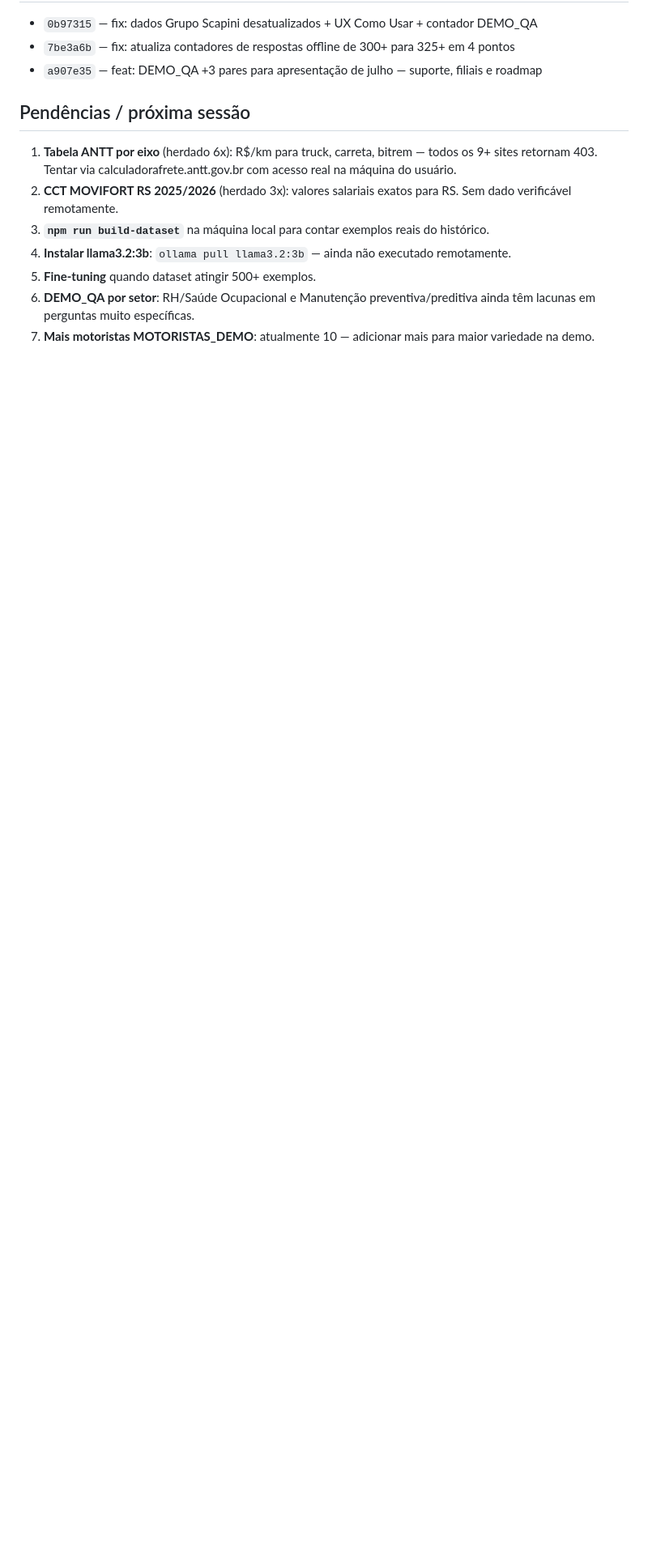
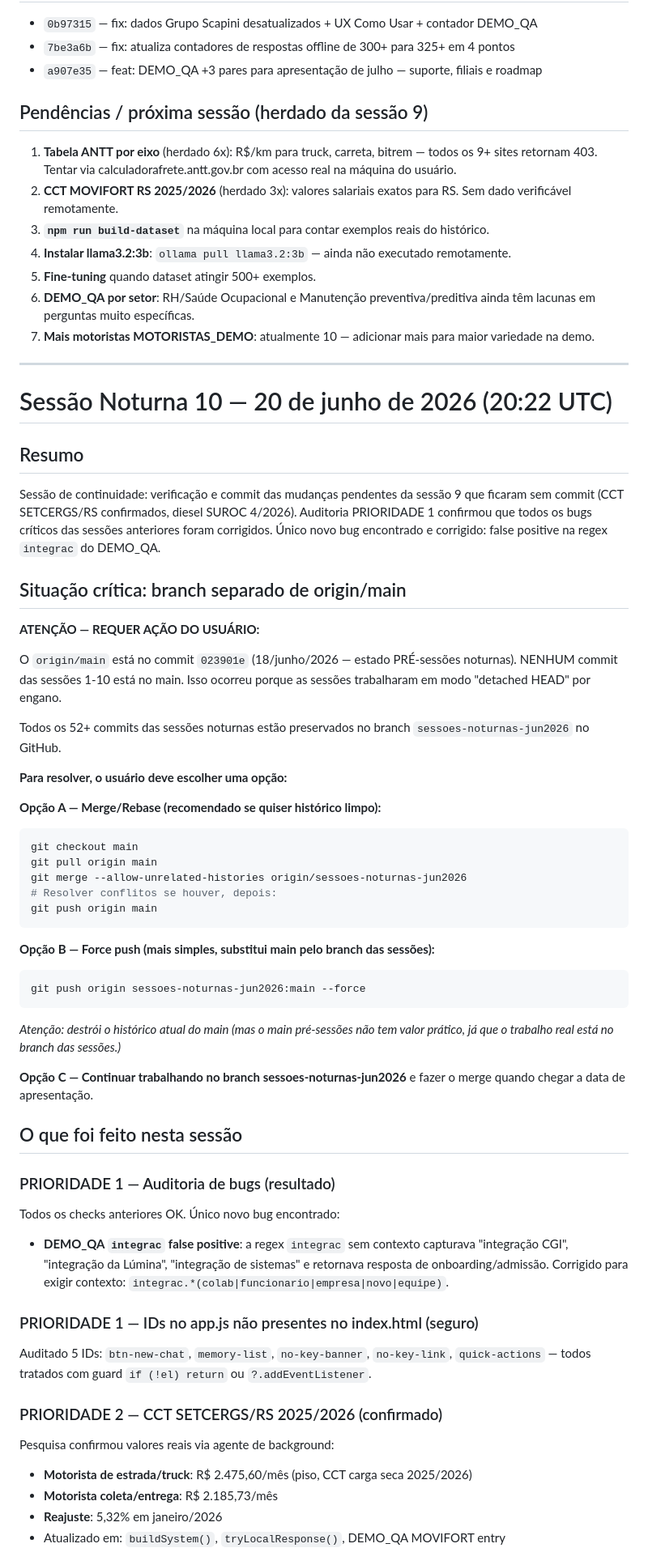
Before and after one commit to wmgoncalves/Assistente_Lumina, a Markdown page: NOTURNO.md, the part around one of its changes. Shown at 81% size. Drawn GitHub-style; blank space fills up the shorter version.

````diff
--- a/NOTURNO.md
+++ b/NOTURNO.md
@@ -609,7 +609,7 @@ Nenhum novo bug crítico encontrado. Todos os itens da lista da missão já corr
 - `7be3a6b` — fix: atualiza contadores de respostas offline de 300+ para 325+ em 4 pontos
 - `a907e35` — feat: DEMO_QA +3 pares para apresentação de julho — suporte, filiais e roadmap
 
-## Pendências / próxima sessão
+## Pendências / próxima sessão (herdado da sessão 9)
 1. **Tabela ANTT por eixo** (herdado 6x): R$/km para truck, carreta, bitrem — todos os 9+ sites retornam 403. Tentar via calculadorafrete.antt.gov.br com acesso real na máquina do usuário.
 2. **CCT MOVIFORT RS 2025/2026** (herdado 3x): valores salariais exatos para RS. Sem dado verificável remotamente.
 3. **`npm run build-dataset`** na máquina local para contar exemplos reais do histórico.
@@ -617,3 +617,54 @@ Nenhum novo bug crítico encontrado. Todos os itens da lista da missão já corr
 5. **Fine-tuning** quando dataset atingir 500+ exemplos.
 6. **DEMO_QA por setor**: RH/Saúde Ocupacional e Manutenção preventiva/preditiva ainda têm lacunas em perguntas muito específicas.
 7. **Mais motoristas MOTORISTAS_DEMO**: atualmente 10 — adicionar mais para maior variedade na demo.
+
+---
+
+# Sessão Noturna 10 — 20 de junho de 2026 (20:22 UTC)
+
+## Resumo
+Sessão de continuidade: verificação e commit das mudanças pendentes da sessão 9 que ficaram sem commit (CCT SETCERGS/RS confirmados, diesel SUROC 4/2026). Auditoria PRIORIDADE 1 confirmou que todos os bugs críticos das sessões anteriores foram corrigidos. Único novo bug encontrado e corrigido: false positive na regex `integrac` do DEMO_QA.
+
+## Situação crítica: branch separado de origin/main
+
+**ATENÇÃO — REQUER AÇÃO DO USUÁRIO:**
+
+O `origin/main` está no commit `023901e` (18/junho/2026 — estado PRÉ-sessões noturnas). NENHUM commit das sessões 1-10 está no main. Isso ocorreu porque as sessões trabalharam em modo "detached HEAD" por engano.
+
+Todos os 52+ commits das sessões noturnas estão preservados no branch `sessoes-noturnas-jun2026` no GitHub.
+
+**Para resolver, o usuário deve escolher uma opção:**
+
+**Opção A — Merge/Rebase (recomendado se quiser histórico limpo):**
+```bash
+git checkout main
+git pull origin main
+git merge --allow-unrelated-histories origin/sessoes-noturnas-jun2026
+# Resolver conflitos se houver, depois:
+git push origin main
+```
+
+**Opção B — Force push (mais simples, substitui main pelo branch das sessões):**
+```bash
+git push origin sessoes-noturnas-jun2026:main --force
+```
+*Atenção: destrói o histórico atual do main (mas o main pré-sessões não tem valor prático, já que o trabalho real está no branch das sessões.)*
+
+**Opção C — Continuar trabalhando no branch sessoes-noturnas-jun2026** e fazer o merge quando chegar a data de apresentação.
+
+## O que foi feito nesta sessão
+
+### PRIORIDADE 1 — Auditoria de bugs (resultado)
+Todos os checks anteriores OK. Único novo bug encontrado:
+- **DEMO_QA `integrac` false positive**: a regex `integrac` sem contexto capturava "integração CGI", "integração da Lúmina", "integração de sistemas" e retornava resposta de onboarding/admissão. Corrigido para exigir contexto: `integrac.*(colab|funcionario|empresa|novo|equipe)`.
+
+### PRIORIDADE 1 — IDs no app.js não presentes no index.html (seguro)
+Auditado 5 IDs: `btn-new-chat`, `memory-list`, `no-key-banner`, `no-key-link`, `quick-actions` — todos tratados com guard `if (!el) return` ou `?.addEventListener`.
+
+### PRIORIDADE 2 — CCT SETCERGS/RS 2025/2026 (confirmado)
+Pesquisa confirmou valores reais via agente de background:
+- **Motorista de estrada/truck**: R$ 2.475,60/mês (piso, CCT carga seca 2025/2026)
+- **Motorista coleta/entrega**: R$ 2.185,73/mês
+- **Reajuste**: 5,32% em janeiro/2026
+- Atualizado em: `buildSystem()`, `tryLocalResponse()`, DEMO_QA MOVIFORT entry
+
````
Also changed, not shown: other parts of NOTURNO.md (+42 -0 lines).
